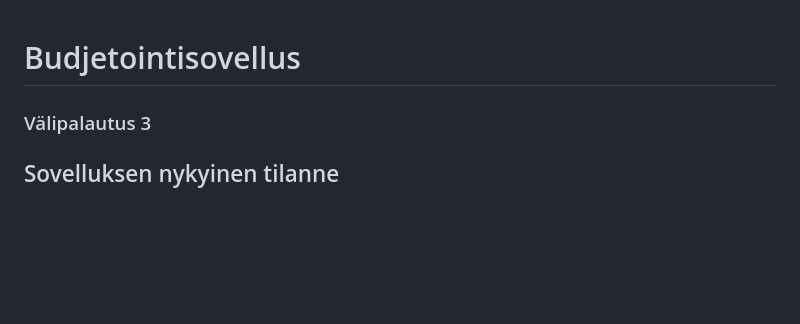
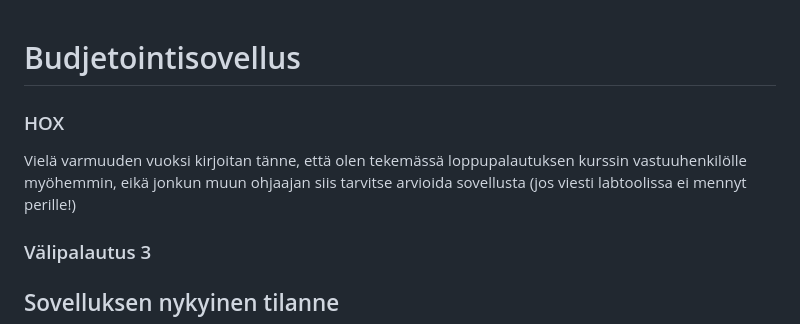
Before and after one commit to Eoyie/Budjetointisovellus, a Markdown page: README.md, the part around the change. Drawn GitHub-style; blank space fills up the shorter version.

```diff
--- a/README.md
+++ b/README.md
@@ -1,4 +1,10 @@
 # Budjetointisovellus
+
+### HOX
+
+Vielä varmuuden vuoksi kirjoitan tänne, että olen tekemässä loppupalautuksen kurssin vastuuhenkilölle myöhemmin, eikä jonkun muun ohjaajan siis tarvitse arvioida sovellusta (jos viesti labtoolissa ei mennyt perille!)
+
+
 
 ### Välipalautus 3
 
```
